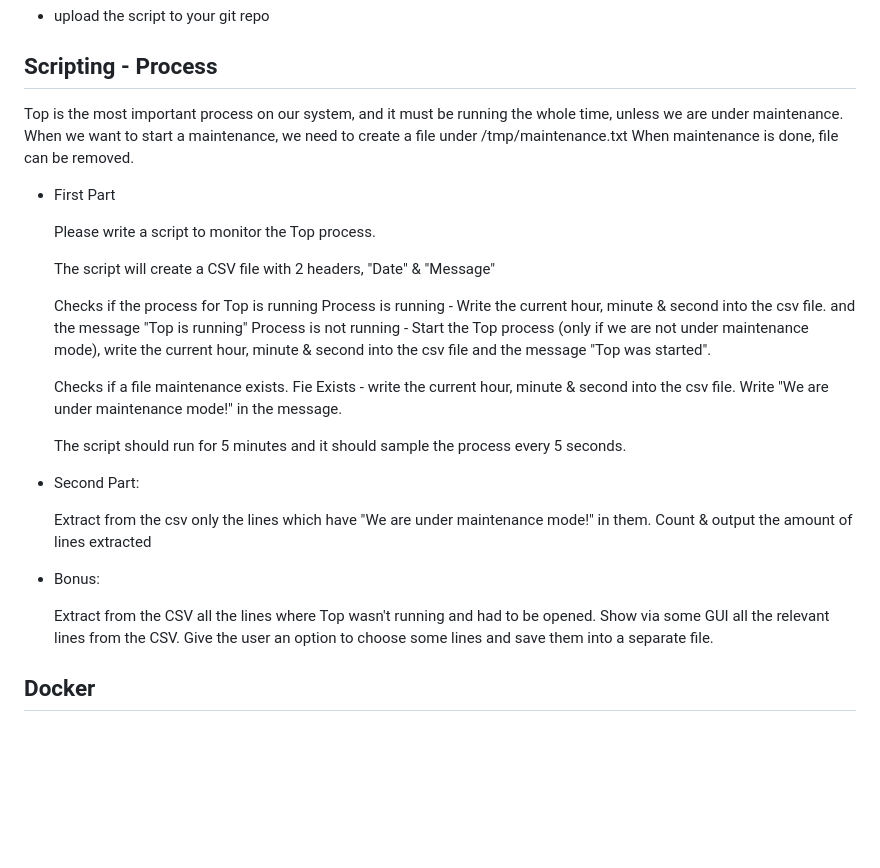
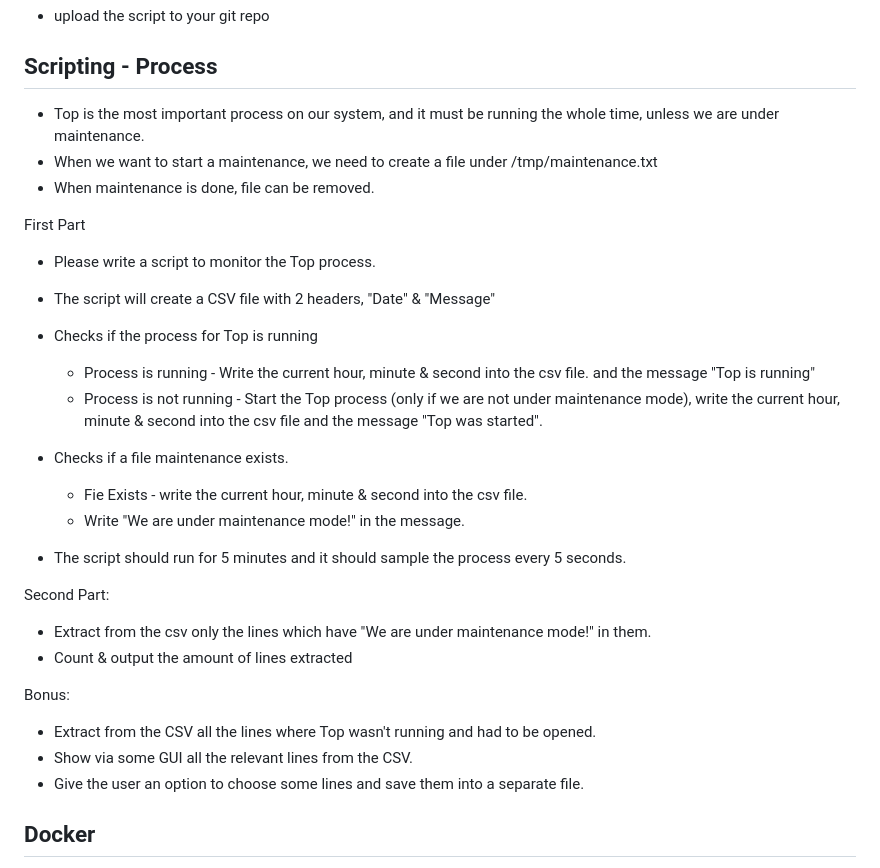
Before and after one commit to DorBitton/888-DevOps-candidate-HS, a Markdown page: README.md, the part around the change. GitHub-like rendering; blank space fills up the shorter version.

```diff
--- a/README.md
+++ b/README.md
@@ -41,36 +41,33 @@ To complete this assignment successfully, you'll need to perform all the tasks b
 
 ## Scripting - Process
 
-  Top is the most important process on our system, and it must be running the whole time, unless we are under maintenance.
-  When we want to start a maintenance, we need to create a file under /tmp/maintenance.txt
-  When maintenance is done, file can be removed.
+ -	Top is the most important process on our system, and it must be running the whole time, unless we are under maintenance.
+-	When we want to start a maintenance, we need to create a file under /tmp/maintenance.txt
+-	When maintenance is done, file can be removed.
 
-- First Part
+First Part
 
-   Please write a script to monitor the Top process.
+- Please write a script to monitor the Top process.
+- The script will create a CSV file with 2 headers, "Date" & "Message"
+- Checks if the process for Top is running
+  - Process is running - Write the current hour, minute & second into the csv file.
+     and the message "Top is running"
+  - Process is not running - Start the Top process (only if we are not under maintenance mode), write the current hour, minute & second into the csv file and the message "Top was started".
 
-   The script will create a CSV file with 2 headers, "Date" & "Message"
+- Checks if a file maintenance exists.
+  - Fie Exists - write the current hour, minute & second into the csv file.
+  - Write "We are under maintenance mode!" in the message.
 
-   Checks if the process for Top is running
-        Process is running - Write the current hour, minute & second into the csv file. and the message "Top is running"
-        Process is not running - Start the Top process (only if we are not under maintenance mode), write the current hour, minute & second into the csv file and the message "Top was started".
+- The script should run for 5 minutes and it should sample the process every 5 seconds.
 
-   Checks if a file maintenance exists.
-        Fie Exists - write the current hour, minute & second into the csv file.
-        Write "We are under maintenance mode!" in the message.
+Second Part:
+-	Extract from the csv only the lines which have "We are under maintenance mode!" in them.
+-	Count & output the amount of lines extracted
 
-   The script should run for 5 minutes and it should sample the process every 5 seconds.
-
-- Second Part:
-
-   Extract from the csv only the lines which have "We are under maintenance mode!" in them.
-   Count & output the amount of lines extracted
-
-- Bonus:
-
-   Extract from the CSV all the lines where Top wasn't running and had to be opened.
-   Show via some GUI all the relevant lines from the CSV.
-   Give the user an option to choose some lines and save them into a separate file.
+Bonus:
+-	Extract from the CSV all the lines where Top wasn't running and had to be opened.
+-	Show via some GUI all the relevant lines from the CSV.
+-	Give the user an option to choose some lines and save them into a separate file.
 
 
 ## Docker
```
